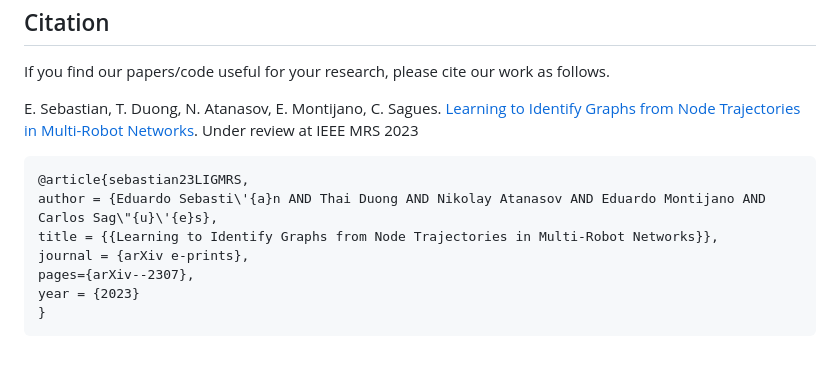
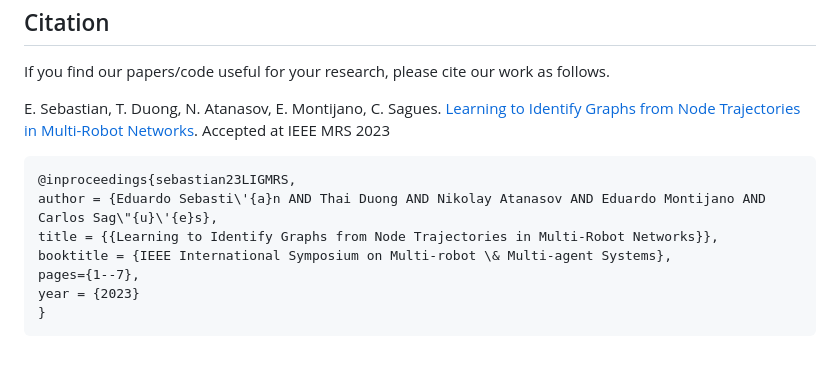
Before and after one commit to EduardoSebastianRodriguez/LIGMRS, a Markdown page: README.md, the part around the change. GitHub-like rendering.

Commit message:
update 2023-09-25

````diff
--- a/README.md
+++ b/README.md
@@ -52,14 +52,14 @@
 ## Citation
 If you find our papers/code useful for your research, please cite our work as follows.
 
-E. Sebastian, T. Duong, N. Atanasov, E. Montijano, C. Sagues. [Learning to Identify Graphs from Node Trajectories in Multi-Robot Networks](https://eduardosebastianrodriguez.github.io/LIGMRS/). Under review at IEEE MRS 2023
+E. Sebastian, T. Duong, N. Atanasov, E. Montijano, C. Sagues. [Learning to Identify Graphs from Node Trajectories in Multi-Robot Networks](https://eduardosebastianrodriguez.github.io/LIGMRS/). Accepted at IEEE MRS 2023
 
  ```bibtex
-@article{sebastian23LIGMRS,
+@inproceedings{sebastian23LIGMRS,
 author = {Eduardo Sebasti\'{a}n AND Thai Duong AND Nikolay Atanasov AND Eduardo Montijano AND Carlos Sag\"{u}\'{e}s},
 title = {{Learning to Identify Graphs from Node Trajectories in Multi-Robot Networks}},
-journal = {arXiv e-prints},
-pages={arXiv--2307},
+booktitle = {IEEE International Symposium on Multi-robot \& Multi-agent Systems},
+pages={1--7},
 year = {2023}
 }
 ```
````
